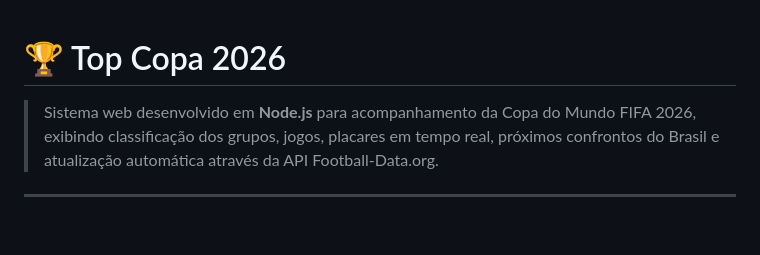
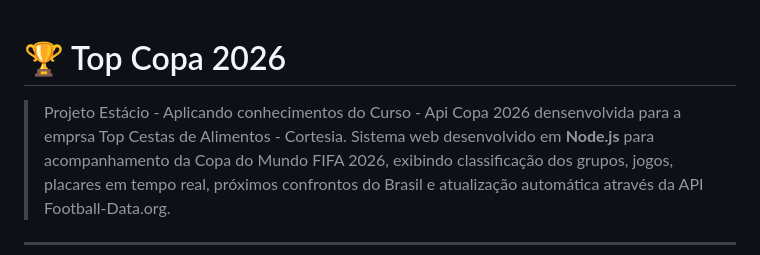
Before and after one commit to HuemersonFMG/Top-Copa2026, a Markdown page: README.md, the part around the change. Drawn GitHub-style; blank space fills up the shorter version.

Commit message:
Update README with project overview and tech stack
Added project description and technology details.

```diff
--- a/README.md
+++ b/README.md
@@ -1,5 +1,6 @@
 # 🏆 Top Copa 2026
 
+>Projeto Estácio - Aplicando conhecimentos do Curso - Api Copa 2026 densenvolvida para a emprsa Top Cestas de Alimentos - Cortesia.
 > Sistema web desenvolvido em **Node.js** para acompanhamento da Copa do Mundo FIFA 2026, exibindo classificação dos grupos, jogos, placares em tempo real, próximos confrontos do Brasil e atualização automática através da API Football-Data.org.
 
 ---
```
